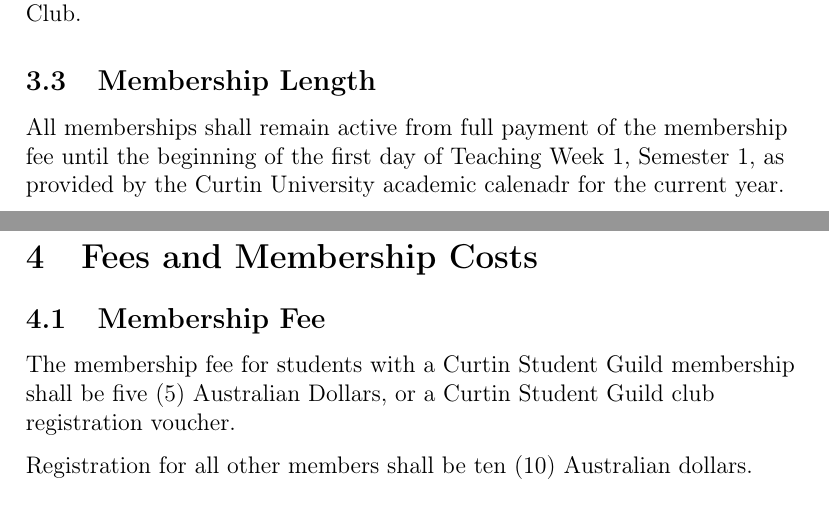
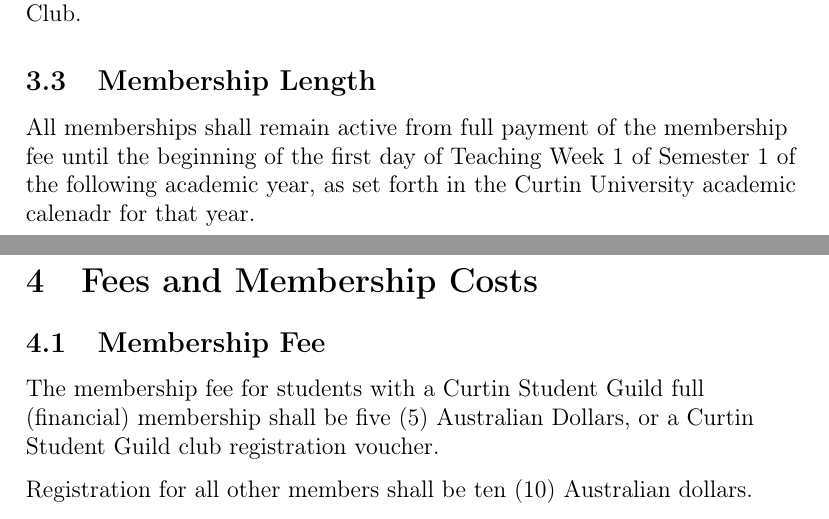
Before and after one commit to ComSSA/constitution, a LaTeX document (constitution.tex): two parts of pages 3 and 4 of 20, joined at a grey line, cut so that both start at the same text. Compiled offline with pdfLaTeX.

Commit message:
make things a little more clear

```diff
--- a/constitution.tex
+++ b/constitution.tex
@@ -111,13 +111,13 @@
 
 \subsection{Membership Length}
 
-All memberships shall remain active from full payment of the membership fee until the beginning of the first day of Teaching Week 1, Semester 1, as provided by the Curtin University academic calenadr for the current year.
+All memberships shall remain active from full payment of the membership fee until the beginning of the first day of Teaching Week 1 of Semester 1 of the following academic year, as set forth in the Curtin University academic calenadr for that year.
 
 \section{Fees and Membership Costs}
 
 \subsection{Membership Fee}
 
-The membership fee for students with a Curtin Student Guild membership shall be five (5) Australian Dollars, or a Curtin Student Guild club registration voucher.
+The membership fee for students with a Curtin Student Guild full (financial) membership shall be five (5) Australian Dollars, or a Curtin Student Guild club registration voucher.
 
 Registration for all other members shall be ten (10) Australian dollars.
 
```
